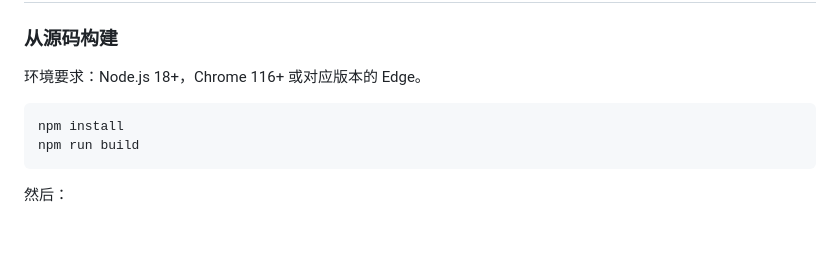
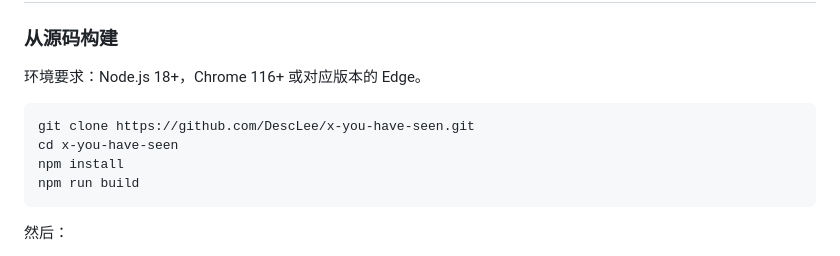
Before and after one commit to DescLee/x-you-have-seen, a Markdown page: README.md, the part around the change. Drawn GitHub-style; blank space fills up the shorter version.

Commit message:
docs: add clone instructions

````diff
--- a/README.md
+++ b/README.md
@@ -90,6 +90,8 @@ Seen 解决的是一个很具体的问题：X 的时间线更新很快，收藏
 环境要求：Node.js 18+，Chrome 116+ 或对应版本的 Edge。
 
 ```bash
+git clone https://github.com/DescLee/x-you-have-seen.git
+cd x-you-have-seen
 npm install
 npm run build
 ```
````
